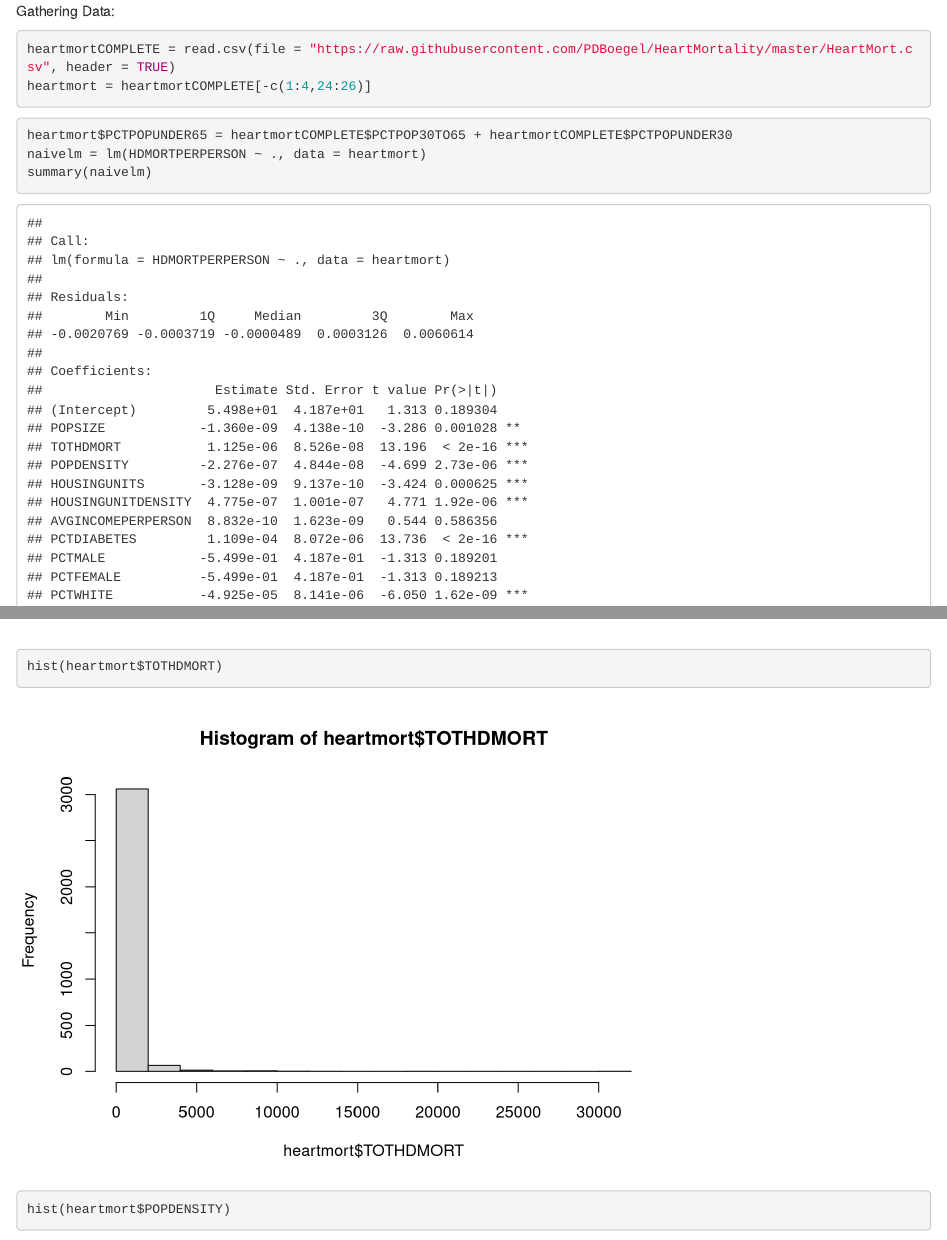
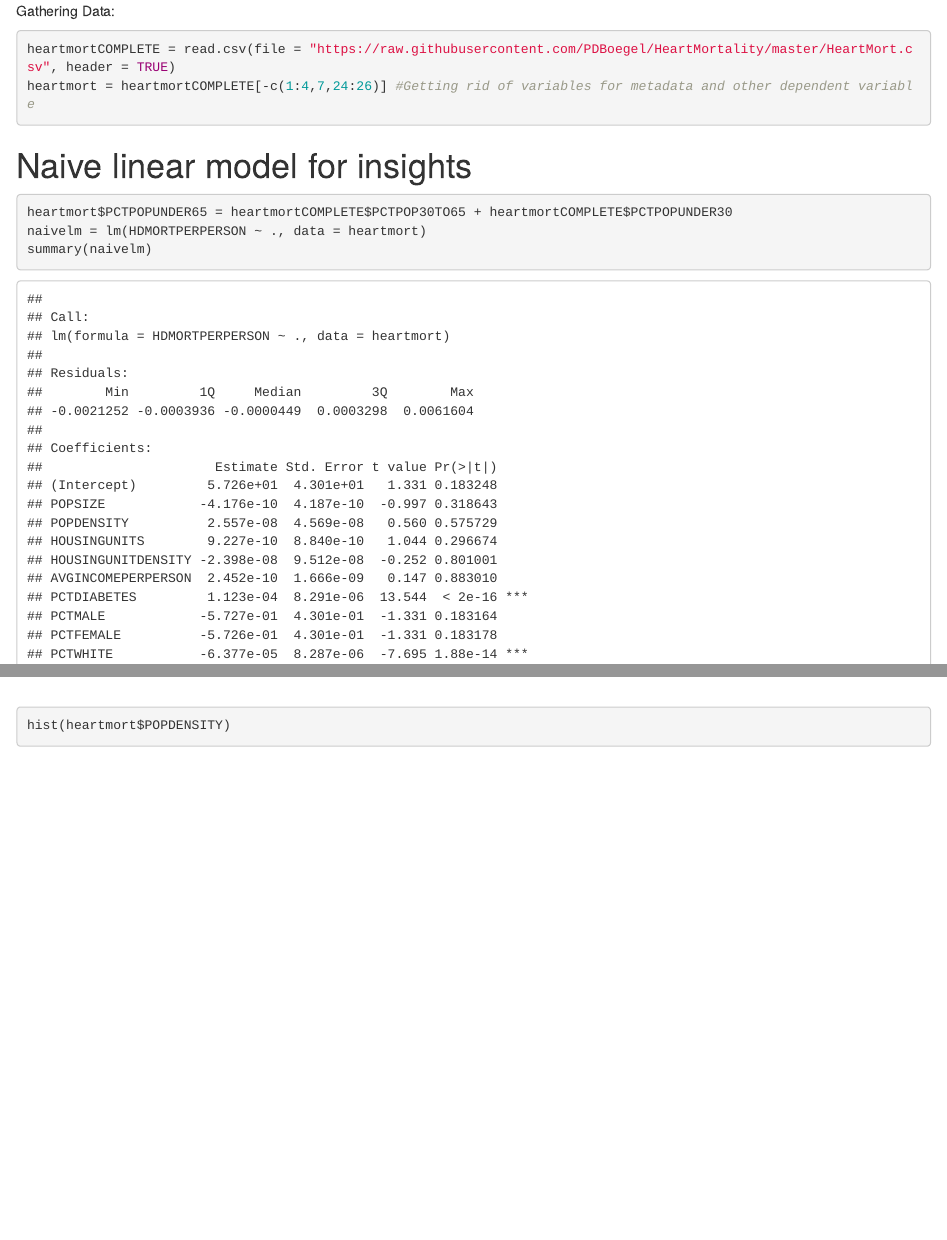
Before and after one commit to PDBoegel/HeartMortality, an R Markdown document (HeartMortality.Rmd): the page in a window 1100 px wide, from its top, and a second part further down, joined at a grey line. Rendered offline with R 4.5, knitr and Pandoc, with nearby package versions.

Commit message:
My changes

````diff
--- a/HeartMortality.Rmd
+++ b/HeartMortality.Rmd
@@ -1,20 +1,24 @@
+```{r, echo = FALSE}
+#Functions used throughout document
+makeHistograms <- function(df) {
+
+
+}
+
+```
 
 Gathering Data:
 ```{r}
 heartmortCOMPLETE = read.csv(file = "https://raw.githubusercontent.com/PDBoegel/HeartMortality/master/HeartMort.csv", header = TRUE)
-heartmort = heartmortCOMPLETE[-c(1:4,24:26)]
+heartmort = heartmortCOMPLETE[-c(1:4,7,24:26)] #Getting rid of variables for metadata and other dependent variable
 ```
 
+# Naive linear model for insights
 
 ```{r}
 heartmort$PCTPOPUNDER65 = heartmortCOMPLETE$PCTPOP30TO65 + heartmortCOMPLETE$PCTPOPUNDER30
 naivelm = lm(HDMORTPERPERSON ~ ., data = heartmort)
 summary(naivelm)
-```
-
-```{r}
-naivelm2 = lm(TOTHDMORT ~ ., data = heartmort)
-summary(naivelm2)
 ```
 
 ```{r}
@@ -29,7 +33,6 @@ names(dimnames(heartmort)) <- c("row", "col")
 ```{r}
 hist(heartmort$POPSIZE)
 hist(heartmort$HDMORTPERPERSON)
-hist(heartmort$TOTHDMORT)
 hist(heartmort$POPDENSITY)
 hist(heartmort$HOUSINGUNITS)
 hist(heartmort$HOUSINGUNITDENSITY)
````
